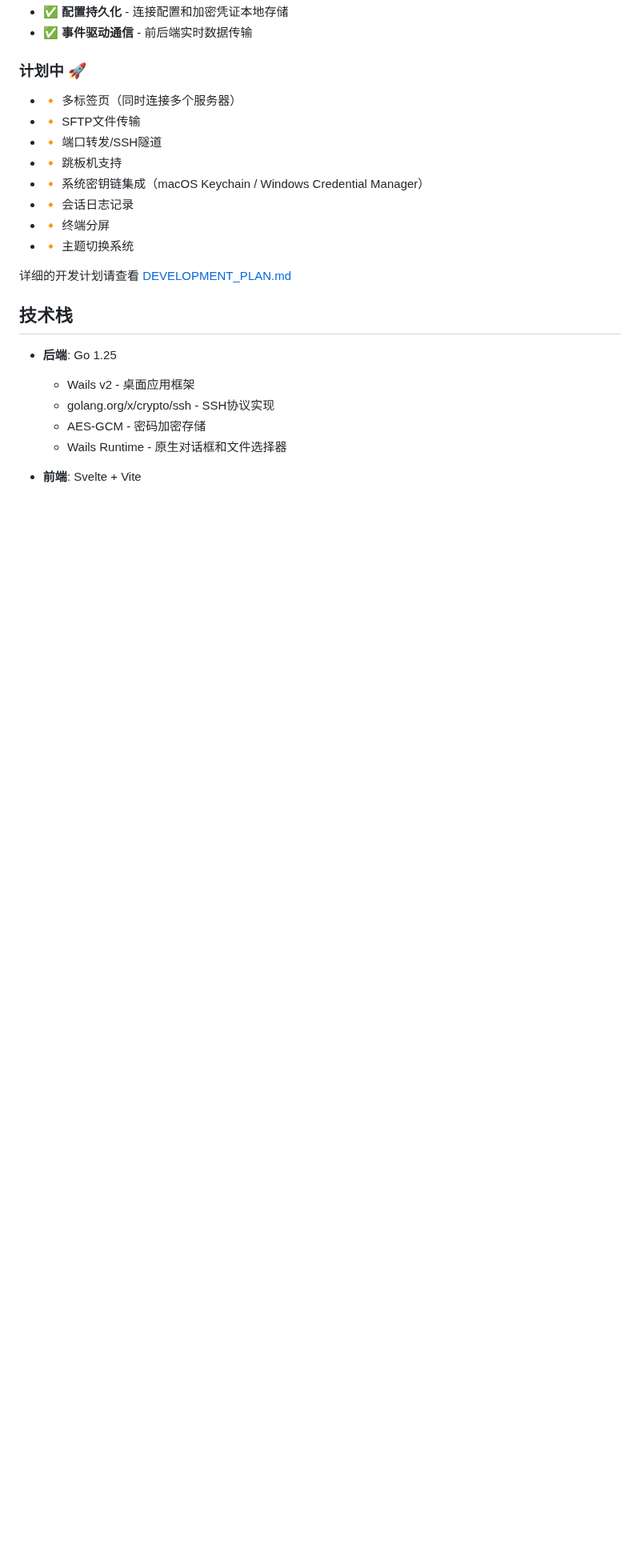
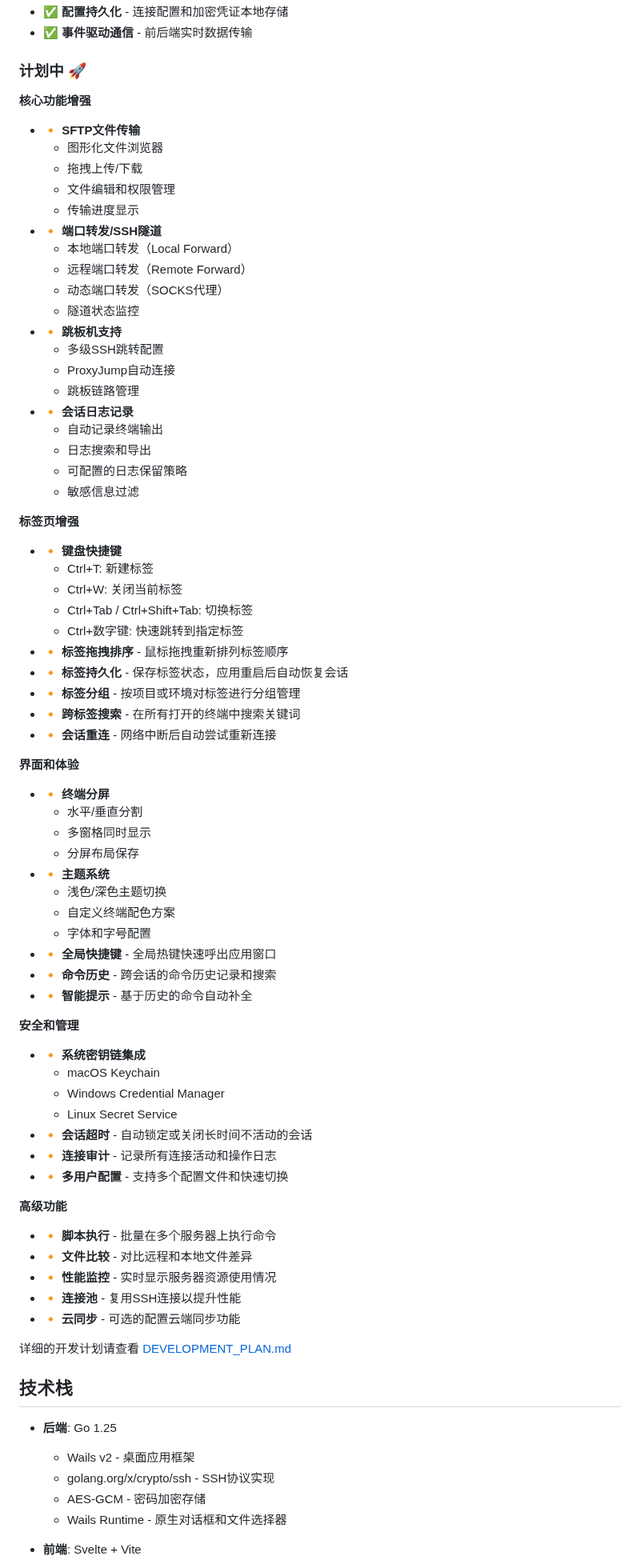
Before and after one commit to a602017206/sshTools, a Markdown page: README.md, the part around one of its changes. Shown at 80% size. Rendered like a GitHub page; blank space fills up the shorter version.

Commit message:
docs: update README to include multi-tab support and enhanced features for SSH sessions

```diff
--- a/README.md
+++ b/README.md
@@ -26,14 +33,68 @@
 - ✅ **事件驱动通信** - 前后端实时数据传输
 
 ### 计划中 🚀
-- 🔸 多标签页（同时连接多个服务器）
-- 🔸 SFTP文件传输
-- 🔸 端口转发/SSH隧道
-- 🔸 跳板机支持
-- 🔸 系统密钥链集成（macOS Keychain / Windows Credential Manager）
-- 🔸 会话日志记录
-- 🔸 终端分屏
-- 🔸 主题切换系统
+
+**核心功能增强**
+- 🔸 **SFTP文件传输**
+  - 图形化文件浏览器
+  - 拖拽上传/下载
+  - 文件编辑和权限管理
+  - 传输进度显示
+- 🔸 **端口转发/SSH隧道**
+  - 本地端口转发（Local Forward）
+  - 远程端口转发（Remote Forward）
+  - 动态端口转发（SOCKS代理）
+  - 隧道状态监控
+- 🔸 **跳板机支持**
+  - 多级SSH跳转配置
+  - ProxyJump自动连接
+  - 跳板链路管理
+- 🔸 **会话日志记录**
+  - 自动记录终端输出
+  - 日志搜索和导出
+  - 可配置的日志保留策略
+  - 敏感信息过滤
+
+**标签页增强**
+- 🔸 **键盘快捷键**
+  - Ctrl+T: 新建标签
+  - Ctrl+W: 关闭当前标签
+  - Ctrl+Tab / Ctrl+Shift+Tab: 切换标签
+  - Ctrl+数字键: 快速跳转到指定标签
+- 🔸 **标签拖拽排序** - 鼠标拖拽重新排列标签顺序
+- 🔸 **标签持久化** - 保存标签状态，应用重启后自动恢复会话
+- 🔸 **标签分组** - 按项目或环境对标签进行分组管理
+- 🔸 **跨标签搜索** - 在所有打开的终端中搜索关键词
+- 🔸 **会话重连** - 网络中断后自动尝试重新连接
+
+**界面和体验**
+- 🔸 **终端分屏**
+  - 水平/垂直分割
+  - 多窗格同时显示
+  - 分屏布局保存
+- 🔸 **主题系统**
+  - 浅色/深色主题切换
+  - 自定义终端配色方案
+  - 字体和字号配置
+- 🔸 **全局快捷键** - 全局热键快速呼出应用窗口
+- 🔸 **命令历史** - 跨会话的命令历史记录和搜索
+- 🔸 **智能提示** - 基于历史的命令自动补全
+
+**安全和管理**
+- 🔸 **系统密钥链集成**
+  - macOS Keychain
+  - Windows Credential Manager
+  - Linux Secret Service
+- 🔸 **会话超时** - 自动锁定或关闭长时间不活动的会话
+- 🔸 **连接审计** - 记录所有连接活动和操作日志
+- 🔸 **多用户配置** - 支持多个配置文件和快速切换
+
+**高级功能**
+- 🔸 **脚本执行** - 批量在多个服务器上执行命令
+- 🔸 **文件比较** - 对比远程和本地文件差异
+- 🔸 **性能监控** - 实时显示服务器资源使用情况
+- 🔸 **连接池** - 复用SSH连接以提升性能
+- 🔸 **云同步** - 可选的配置云端同步功能
 
 详细的开发计划请查看 [DEVELOPMENT_PLAN.md](./DEVELOPMENT_PLAN.md)
 
```
Also changed, not shown: other parts of README.md (+27 -0 lines).
